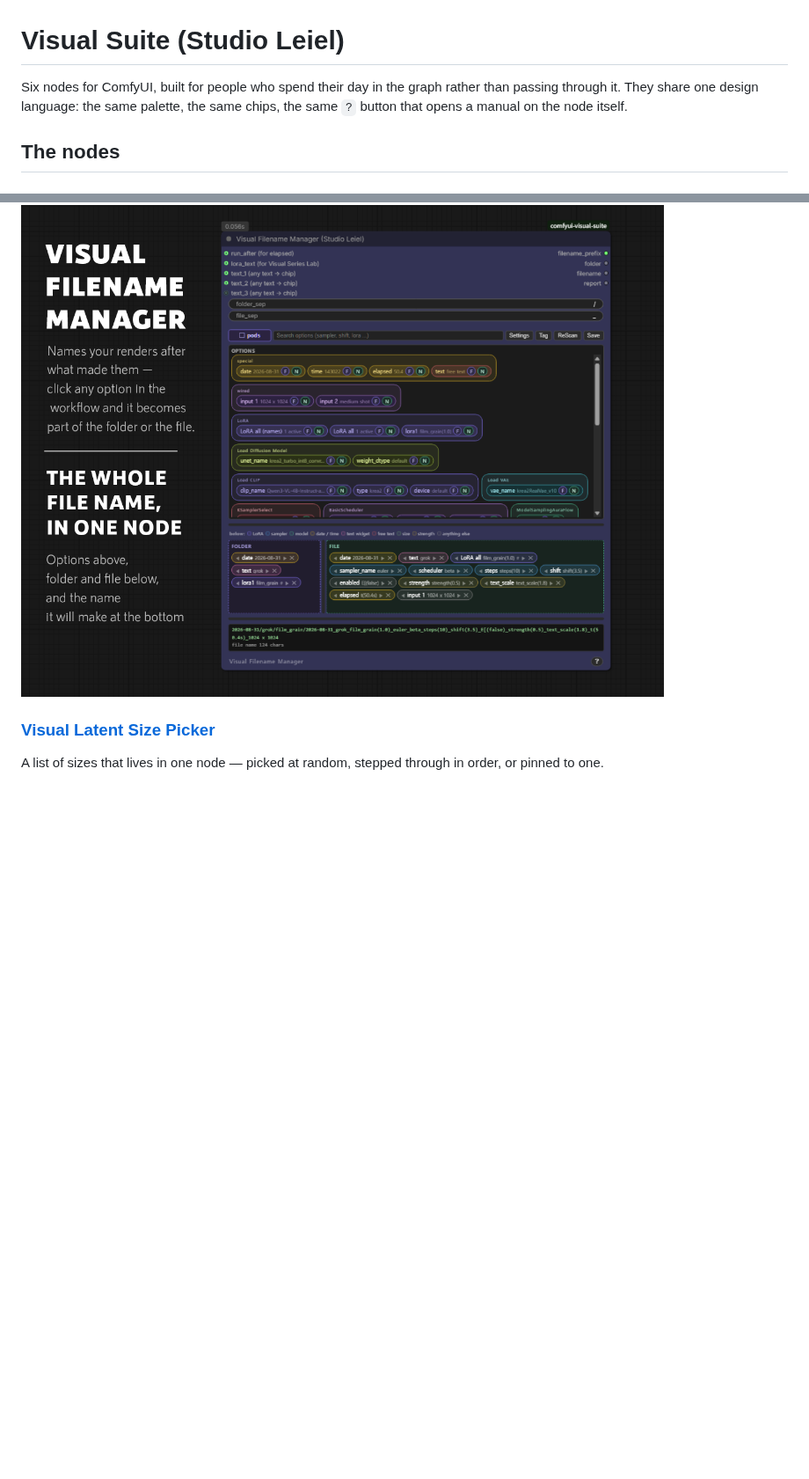
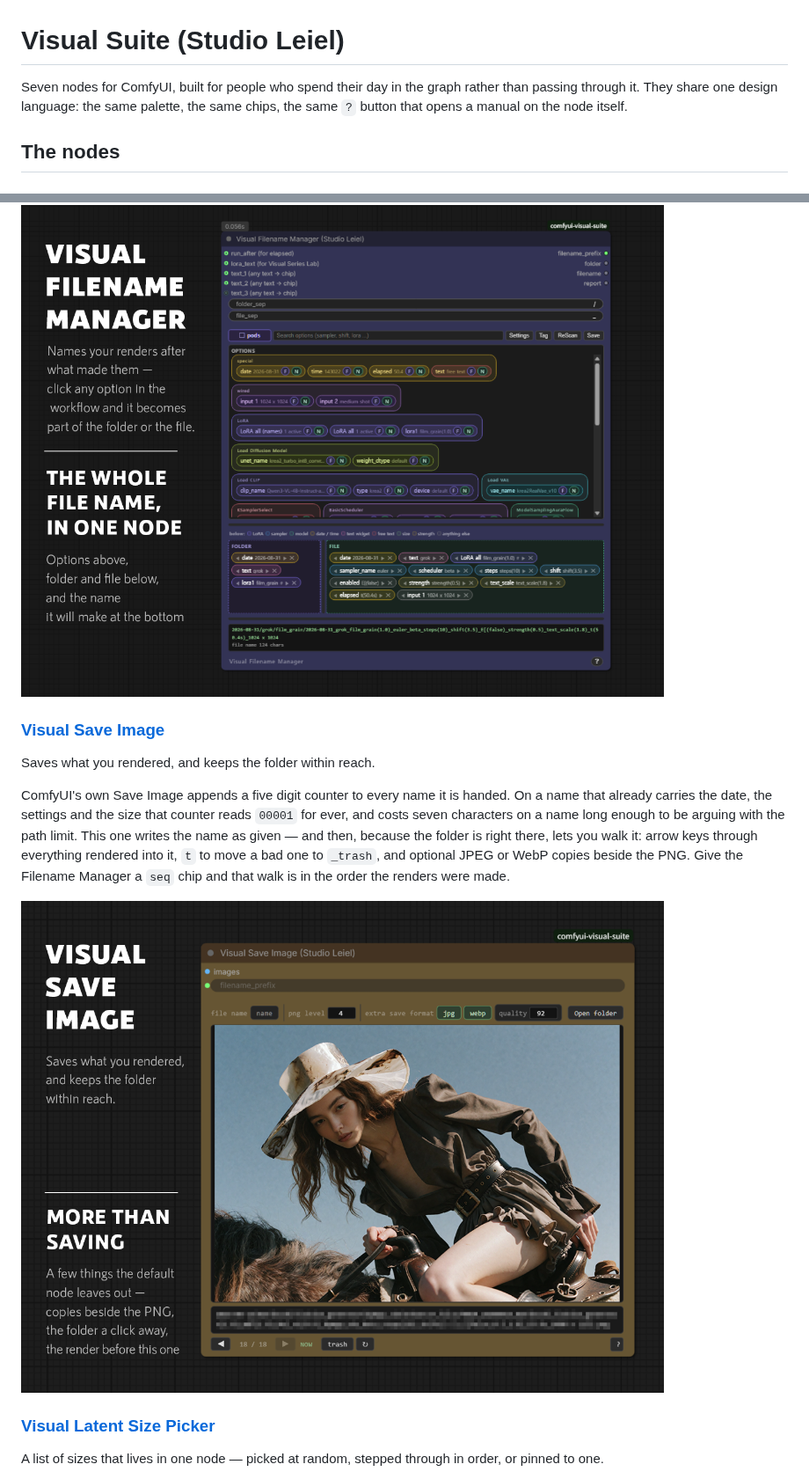
Before and after one commit to StudioLeiel/comfyui-visual-suite, a Markdown page: README.md, 2 parts joined by grey strips. Shown at 88% size. Rendered like a GitHub page; pictures changed too: docs/images/save-image/01-overview.png (added); blank space fills up the shorter version.

```diff
--- a/README.md
+++ b/README.md
@@ -1,7 +1,7 @@
 # Visual Suite (Studio Leiel)
 
-Six nodes for ComfyUI, built for people who spend their day in the graph rather
-than passing through it. They share one design language: the same palette, the
+Seven nodes for ComfyUI, built for people who spend their day in the graph
+rather than passing through it. They share one design language: the same palette, the
 same chips, the same `?` button that opens a manual on the node itself.
 
 ## The nodes
@@ -50,6 +50,21 @@ the workflow instead: every option is already listed, and a click puts it in the
 folder or the file.
 
 ![Visual Filename Manager](docs/images/filename-manager/01-overview.png)
+
+### [Visual Save Image](docs/save-image.md)
+
+Saves what you rendered, and keeps the folder within reach.
+
+ComfyUI's own Save Image appends a five digit counter to every name it is
+handed. On a name that already carries the date, the settings and the size that
+counter reads `00001` for ever, and costs seven characters on a name long
+enough to be arguing with the path limit. This one writes the name as given —
+and then, because the folder is right there, lets you walk it: arrow keys
+through everything rendered into it, `t` to move a bad one to `_trash`, and
+optional JPEG or WebP copies beside the PNG. Give the Filename Manager a `seq`
+chip and that walk is in the order the renders were made.
+
+![Visual Save Image](docs/images/save-image/01-overview.png)
 
 ### [Visual Latent Size Picker](docs/latent-size-picker.md)
 
```
Also changed, not shown: other parts of README.md (+2 -1 lines), docs/filename-manager.md (+18 -1 lines), docs/images/README.md (+14 -10 lines), docs/save-image.md (added, +152 -0 lines), docs/images/save-image/02-browsing.png (added), 11 other files.
